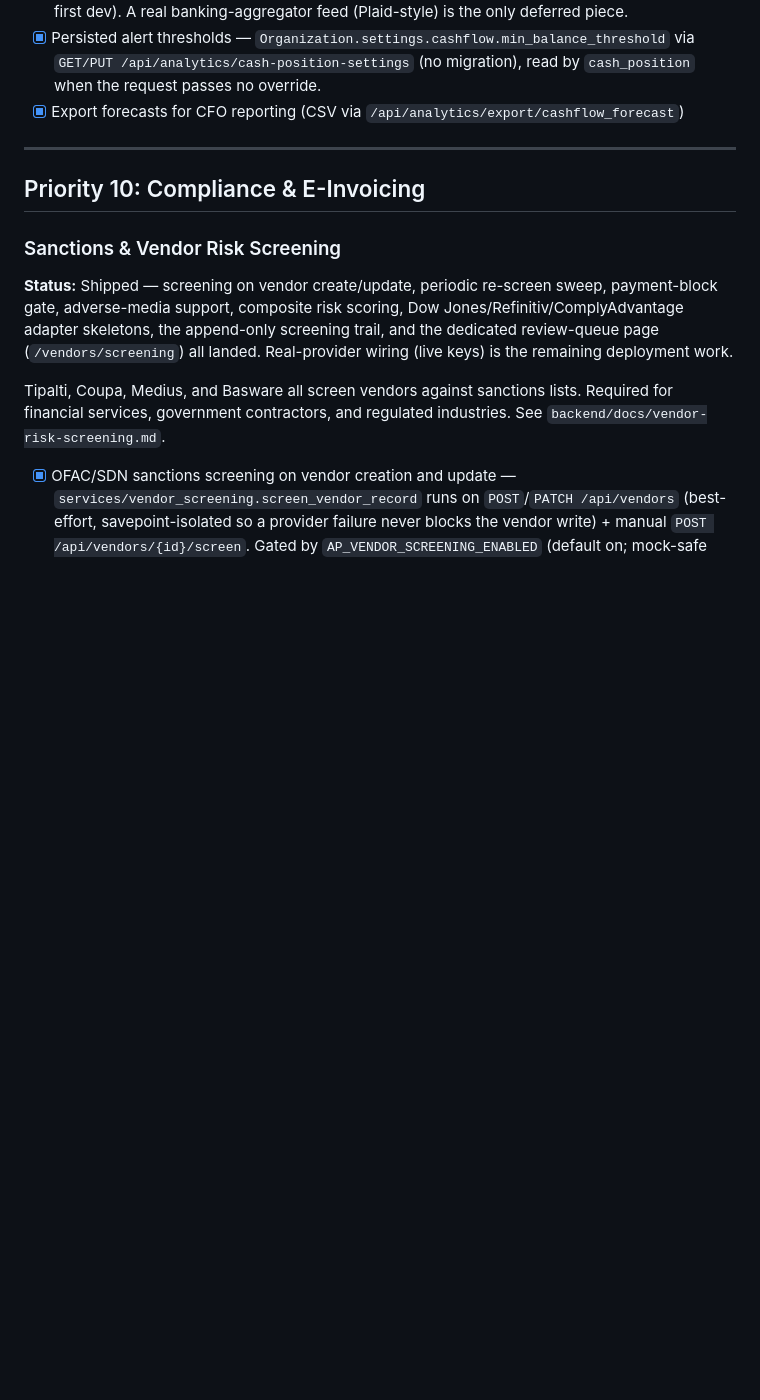
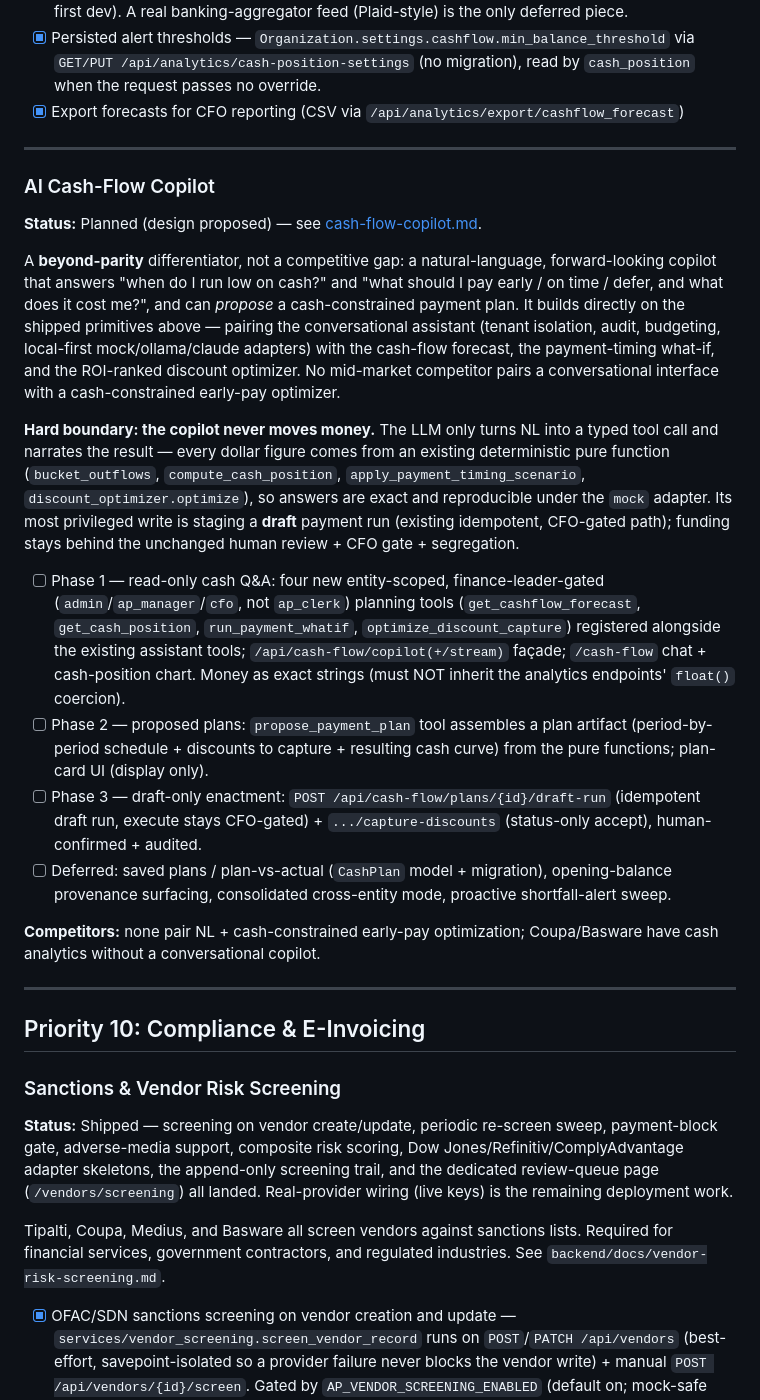
Before and after one commit to Absence0760/project-account-payables, a Markdown page: docs/roadmap.md, the part around the change. Rendered like a GitHub page; blank space fills up the shorter version.

Commit message:
docs(roadmap): add AI cash-flow copilot (planned, design-linked)

```diff
--- a/docs/roadmap.md
+++ b/docs/roadmap.md
@@ -753,6 +753,36 @@ Use AP data to forecast cash outflows and optimize payment timing.
 
 ---
 
+### AI Cash-Flow Copilot
+**Status:** Planned (design proposed) — see [cash-flow-copilot.md](cash-flow-copilot.md).
+
+A **beyond-parity** differentiator, not a competitive gap: a natural-language,
+forward-looking copilot that answers "when do I run low on cash?" and "what
+should I pay early / on time / defer, and what does it cost me?", and can
+*propose* a cash-constrained payment plan. It builds directly on the shipped
+primitives above — pairing the conversational assistant (tenant isolation,
+audit, budgeting, local-first mock/ollama/claude adapters) with the cash-flow
+forecast, the payment-timing what-if, and the ROI-ranked discount optimizer.
+No mid-market competitor pairs a conversational interface with a cash-constrained
+early-pay optimizer.
+
+**Hard boundary: the copilot never moves money.** The LLM only turns NL into a
+typed tool call and narrates the result — every dollar figure comes from an
+existing deterministic pure function (`bucket_outflows`, `compute_cash_position`,
+`apply_payment_timing_scenario`, `discount_optimizer.optimize`), so answers are
+exact and reproducible under the `mock` adapter. Its most privileged write is
+staging a **draft** payment run (existing idempotent, CFO-gated path); funding
+stays behind the unchanged human review + CFO gate + segregation.
+
+- [ ] Phase 1 — read-only cash Q&A: four new entity-scoped, finance-leader-gated (`admin`/`ap_manager`/`cfo`, not `ap_clerk`) planning tools (`get_cashflow_forecast`, `get_cash_position`, `run_payment_whatif`, `optimize_discount_capture`) registered alongside the existing assistant tools; `/api/cash-flow/copilot(+/stream)` façade; `/cash-flow` chat + cash-position chart. Money as exact strings (must NOT inherit the analytics endpoints' `float()` coercion).
+- [ ] Phase 2 — proposed plans: `propose_payment_plan` tool assembles a plan artifact (period-by-period schedule + discounts to capture + resulting cash curve) from the pure functions; plan-card UI (display only).
+- [ ] Phase 3 — draft-only enactment: `POST /api/cash-flow/plans/{id}/draft-run` (idempotent draft run, execute stays CFO-gated) + `.../capture-discounts` (status-only accept), human-confirmed + audited.
+- [ ] Deferred: saved plans / plan-vs-actual (`CashPlan` model + migration), opening-balance provenance surfacing, consolidated cross-entity mode, proactive shortfall-alert sweep.
+
+**Competitors:** none pair NL + cash-constrained early-pay optimization; Coupa/Basware have cash analytics without a conversational copilot.
+
+---
+
 ## Priority 10: Compliance & E-Invoicing
 
 ### Sanctions & Vendor Risk Screening
```
